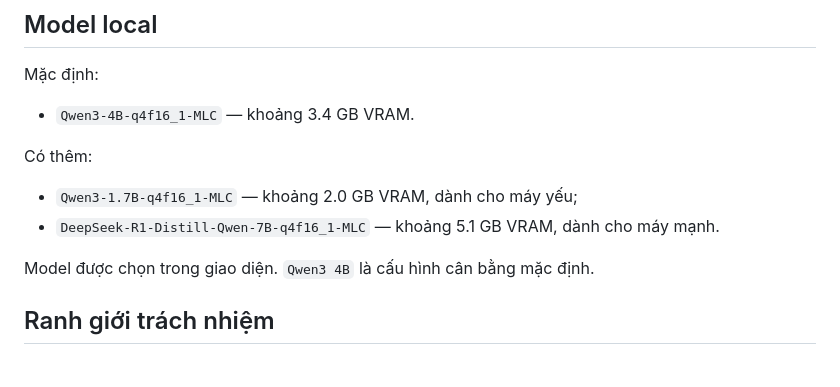
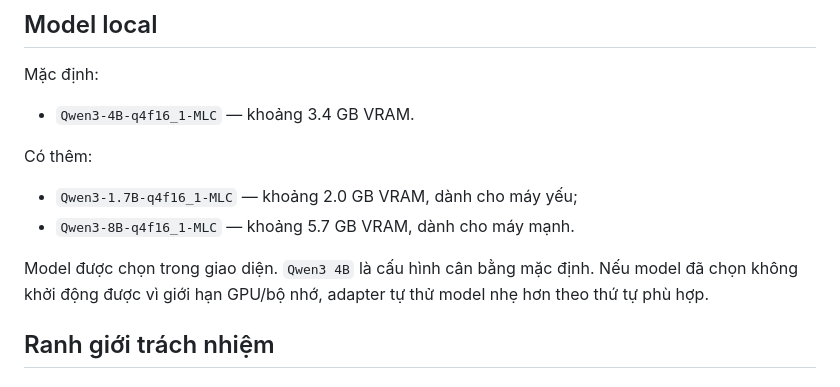
Before and after one commit to hiep4294/tuvi111, a Markdown page: HIEP_TUVI_AI.md, the part around the change. Drawn GitHub-style.

Commit message:
Document Qwen3 local model tiers and auto fallback

```diff
--- a/HIEP_TUVI_AI.md
+++ b/HIEP_TUVI_AI.md
@@ -54,9 +54,9 @@ Mặc định:
 Có thêm:
 
 - `Qwen3-1.7B-q4f16_1-MLC` — khoảng 2.0 GB VRAM, dành cho máy yếu;
-- `DeepSeek-R1-Distill-Qwen-7B-q4f16_1-MLC` — khoảng 5.1 GB VRAM, dành cho máy mạnh.
+- `Qwen3-8B-q4f16_1-MLC` — khoảng 5.7 GB VRAM, dành cho máy mạnh.
 
-Model được chọn trong giao diện. `Qwen3 4B` là cấu hình cân bằng mặc định.
+Model được chọn trong giao diện. `Qwen3 4B` là cấu hình cân bằng mặc định. Nếu model đã chọn không khởi động được vì giới hạn GPU/bộ nhớ, adapter tự thử model nhẹ hơn theo thứ tự phù hợp.
 
 ## Ranh giới trách nhiệm
 
```
